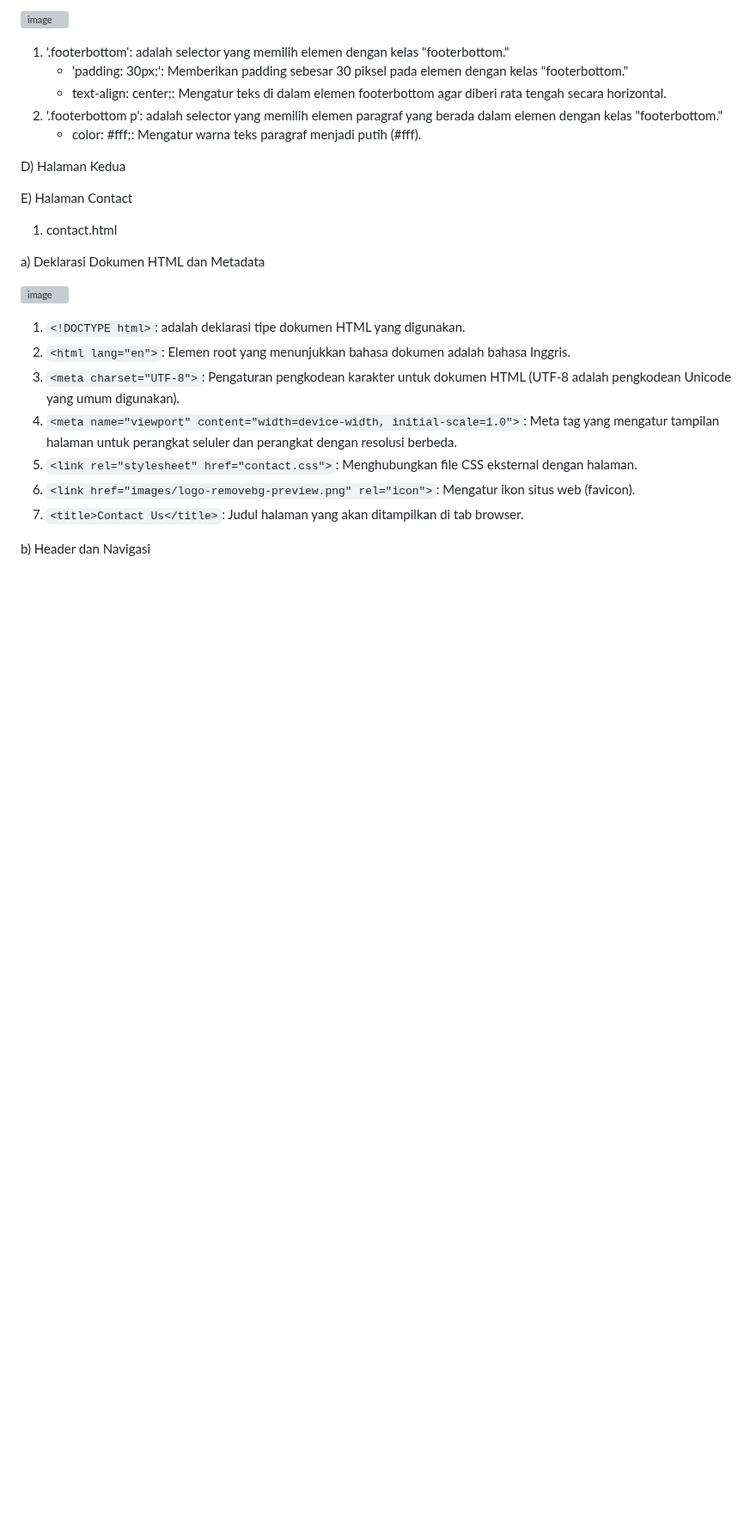
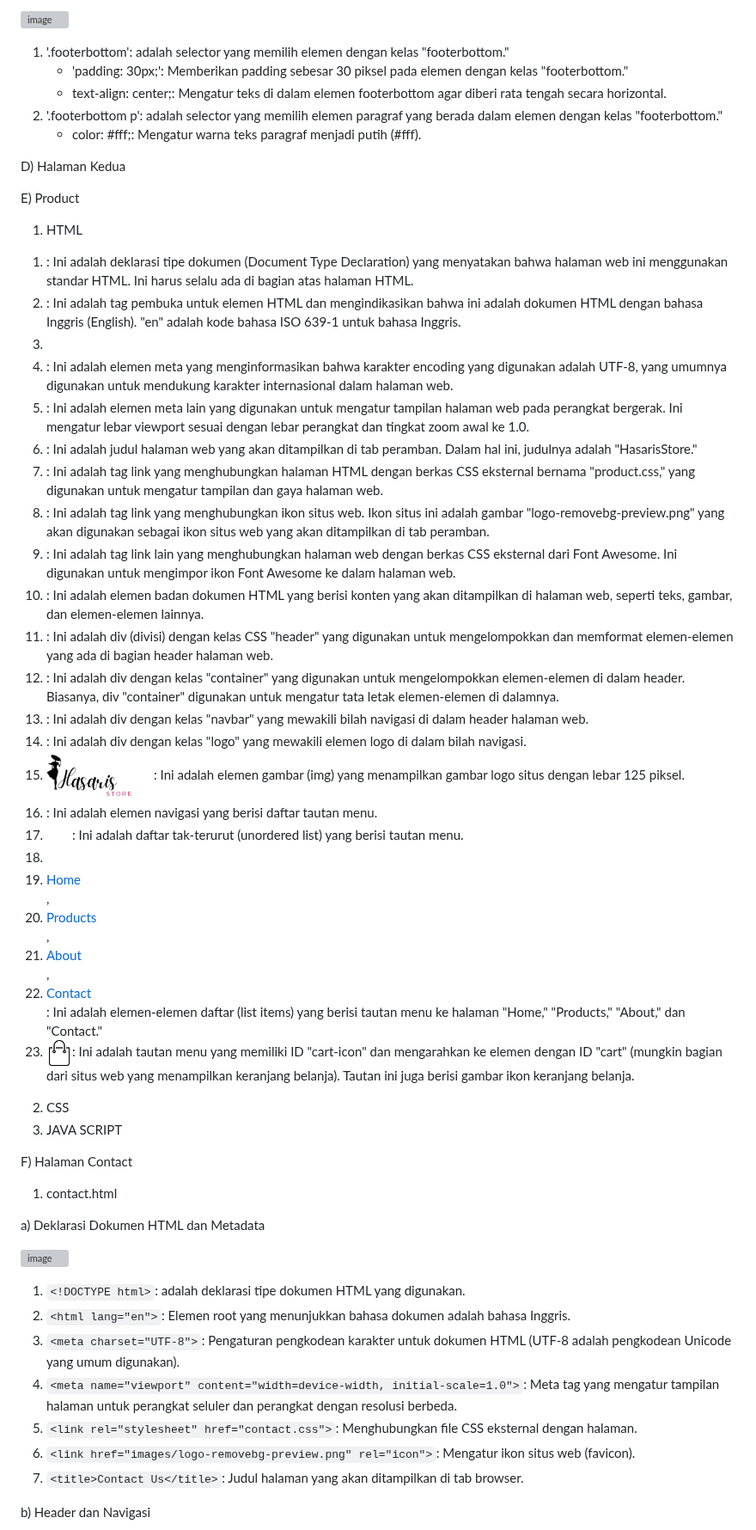
Before and after one commit to 22091397020HanifIhsanAlimAkbar/PemwebFinalProjek, a Markdown page: README.md, the part around the change. Shown at 86% size. Rendered like a GitHub page; blank space fills up the shorter version; grey boxes are pictures that could not be loaded.

```diff
--- a/README.md
+++ b/README.md
@@ -1237,8 +1237,35 @@ b) body
 
 D) Halaman Kedua
 
+E) Product
 
-E) Halaman Contact
+1.	HTML
+
+1)	<!DOCTYPE html>: Ini adalah deklarasi tipe dokumen (Document Type Declaration) yang menyatakan bahwa halaman web ini menggunakan standar HTML. Ini harus selalu ada di bagian atas halaman HTML.
+2)	<html lang="en">: Ini adalah tag pembuka untuk elemen HTML dan mengindikasikan bahwa ini adalah dokumen HTML dengan bahasa Inggris (English). "en" adalah kode bahasa ISO 639-1 untuk bahasa Inggris.
+3)	<head>: Ini adalah bagian kepala dokumen HTML yang berisi informasi meta, judul halaman, serta referensi ke berkas CSS, ikon situs, dan sumber daya lainnya yang diperlukan oleh halaman web.
+4)	<meta charset="UTF-8">: Ini adalah elemen meta yang menginformasikan bahwa karakter encoding yang digunakan adalah UTF-8, yang umumnya digunakan untuk mendukung karakter internasional dalam halaman web.
+5)	<meta name="viewport" content="width=device-width, initial-scale=1.0">: Ini adalah elemen meta lain yang digunakan untuk mengatur tampilan halaman web pada perangkat bergerak. Ini mengatur lebar viewport sesuai dengan lebar perangkat dan tingkat zoom awal ke 1.0.
+6)	<title>HasarisStore</title>: Ini adalah judul halaman web yang akan ditampilkan di tab peramban. Dalam hal ini, judulnya adalah "HasarisStore."
+7)	<link rel="stylesheet" href="product.css">: Ini adalah tag link yang menghubungkan halaman HTML dengan berkas CSS eksternal bernama "product.css," yang digunakan untuk mengatur tampilan dan gaya halaman web.
+8)	<link href="images/logo-removebg-preview.png" rel="icon">: Ini adalah tag link yang menghubungkan ikon situs web. Ikon situs ini adalah gambar "logo-removebg-preview.png" yang akan digunakan sebagai ikon situs web yang akan ditampilkan di tab peramban.
+9)	<link rel="stylesheet" href="https://cdnjs.cloudflare.com/ajax/libs/font-awesome/6.0.0-beta3/css/all.min.css">: Ini adalah tag link lain yang menghubungkan halaman web dengan berkas CSS eksternal dari Font Awesome. Ini digunakan untuk mengimpor ikon Font Awesome ke dalam halaman web.
+10)	<body>: Ini adalah elemen badan dokumen HTML yang berisi konten yang akan ditampilkan di halaman web, seperti teks, gambar, dan elemen-elemen lainnya.
+11)	<div class="header">: Ini adalah div (divisi) dengan kelas CSS "header" yang digunakan untuk mengelompokkan dan memformat elemen-elemen yang ada di bagian header halaman web.
+12)	<div class="container">: Ini adalah div dengan kelas "container" yang digunakan untuk mengelompokkan elemen-elemen di dalam header. Biasanya, div "container" digunakan untuk mengatur tata letak elemen-elemen di dalamnya.
+13)	<div class="navbar">: Ini adalah div dengan kelas "navbar" yang mewakili bilah navigasi di dalam header halaman web.
+14)	<div class="logo">: Ini adalah div dengan kelas "logo" yang mewakili elemen logo di dalam bilah navigasi.
+15)	<img src="images/logo-removebg-preview.png" width="125px">: Ini adalah elemen gambar (img) yang menampilkan gambar logo situs dengan lebar 125 piksel.
+16)	<nav>: Ini adalah elemen navigasi yang berisi daftar tautan menu.
+17)	<ul>: Ini adalah daftar tak-terurut (unordered list) yang berisi tautan menu.
+18)	<li><a href="halaman_kedua.html">Home</a></li>, <li><a href="product.html">Products</a></li>, <li><a href="about.html">About</a></li>, <li><a href="contact.html">Contact</a></li>: Ini adalah elemen-elemen daftar (list items) yang berisi tautan menu ke halaman "Home," "Products," "About," dan "Contact."
+19)	<a id="cart-icon" href="#cart"><img src="images/cart.png" width="30px" height="30px" alt="cart"></a>: Ini adalah tautan menu yang memiliki ID "cart-icon" dan mengarahkan ke elemen dengan ID "cart" (mungkin bagian dari situs web yang menampilkan keranjang belanja). Tautan ini juga berisi gambar ikon keranjang belanja.
+
+2.	CSS
+3.	JAVA SCRIPT
+
+
+F) Halaman Contact
 
 1) contact.html
 
```
